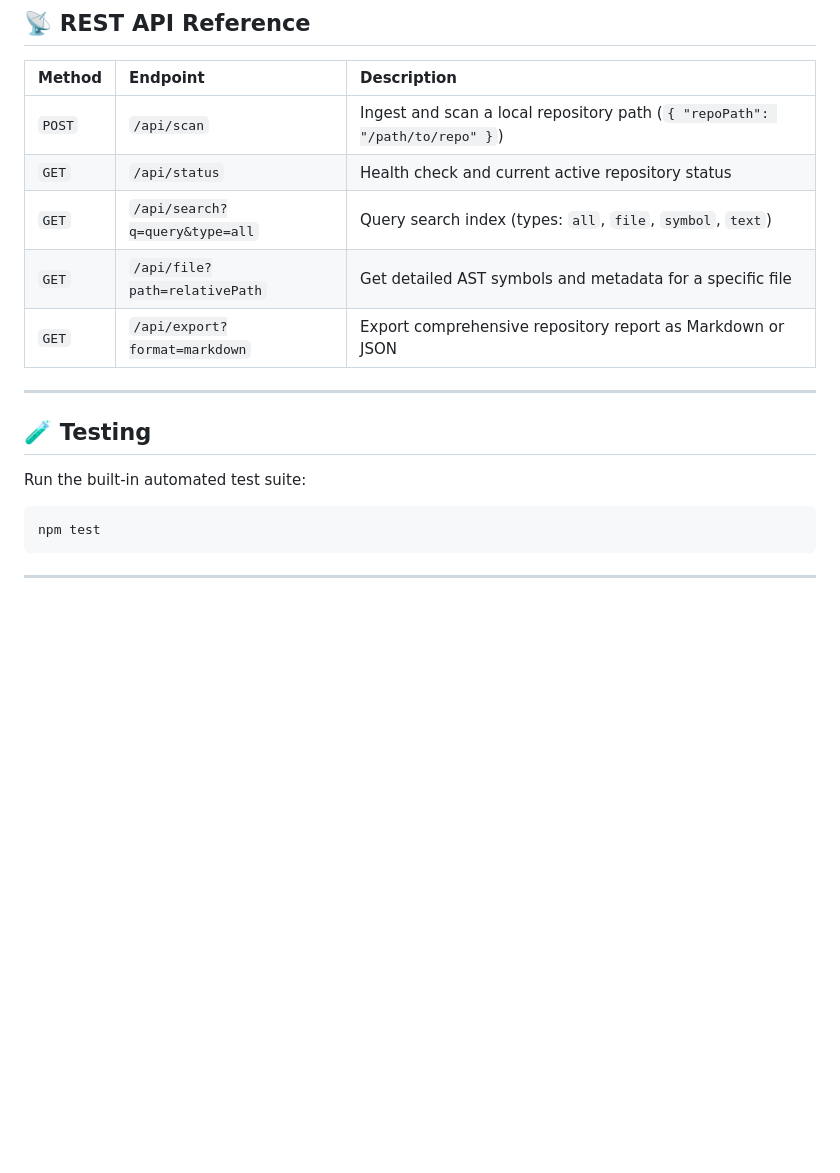
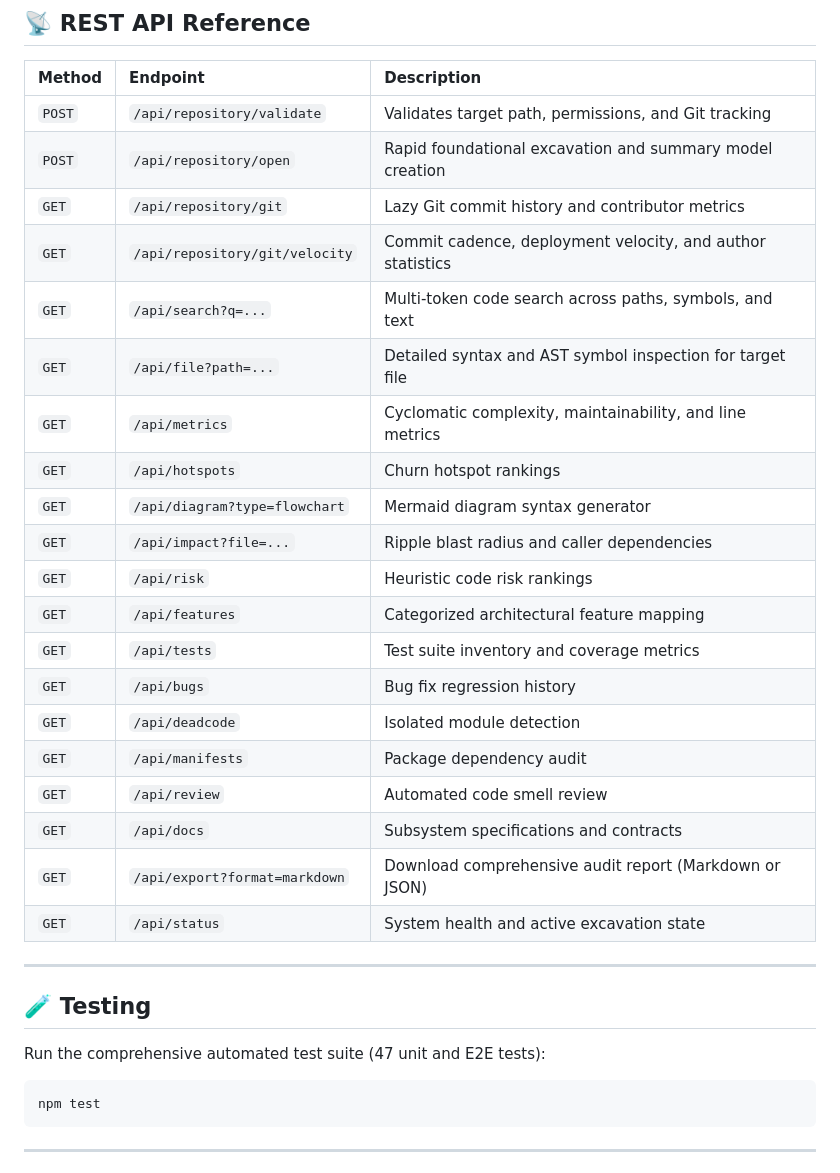
Before and after one commit to SarveshS1407/GitAssist, a Markdown page: README.md, the part around one of its changes. GitHub-like rendering; blank space fills up the shorter version.

````diff
--- a/README.md
+++ b/README.md
@@ -77,17 +107,32 @@ Target Repository Path
 
 | Method | Endpoint | Description |
 | :--- | :--- | :--- |
-| `POST` | `/api/scan` | Ingest and scan a local repository path (`{ "repoPath": "/path/to/repo" }`) |
-| `GET` | `/api/status` | Health check and current active repository status |
-| `GET` | `/api/search?q=query&type=all` | Query search index (types: `all`, `file`, `symbol`, `text`) |
-| `GET` | `/api/file?path=relativePath` | Get detailed AST symbols and metadata for a specific file |
-| `GET` | `/api/export?format=markdown` | Export comprehensive repository report as Markdown or JSON |
+| `POST` | `/api/repository/validate` | Validates target path, permissions, and Git tracking |
+| `POST` | `/api/repository/open` | Rapid foundational excavation and summary model creation |
+| `GET` | `/api/repository/git` | Lazy Git commit history and contributor metrics |
+| `GET` | `/api/repository/git/velocity` | Commit cadence, deployment velocity, and author statistics |
+| `GET` | `/api/search?q=...` | Multi-token code search across paths, symbols, and text |
+| `GET` | `/api/file?path=...` | Detailed syntax and AST symbol inspection for target file |
+| `GET` | `/api/metrics` | Cyclomatic complexity, maintainability, and line metrics |
+| `GET` | `/api/hotspots` | Churn hotspot rankings |
+| `GET` | `/api/diagram?type=flowchart` | Mermaid diagram syntax generator |
+| `GET` | `/api/impact?file=...` | Ripple blast radius and caller dependencies |
+| `GET` | `/api/risk` | Heuristic code risk rankings |
+| `GET` | `/api/features` | Categorized architectural feature mapping |
+| `GET` | `/api/tests` | Test suite inventory and coverage metrics |
+| `GET` | `/api/bugs` | Bug fix regression history |
+| `GET` | `/api/deadcode` | Isolated module detection |
+| `GET` | `/api/manifests` | Package dependency audit |
+| `GET` | `/api/review` | Automated code smell review |
+| `GET` | `/api/docs` | Subsystem specifications and contracts |
+| `GET` | `/api/export?format=markdown` | Download comprehensive audit report (Markdown or JSON) |
+| `GET` | `/api/status` | System health and active excavation state |
 
 ---
 
 ## 🧪 Testing
 
-Run the built-in automated test suite:
+Run the comprehensive automated test suite (47 unit and E2E tests):
 
 ```bash
 npm test
````
Also changed, not shown: other parts of README.md (+71 -41 lines).
